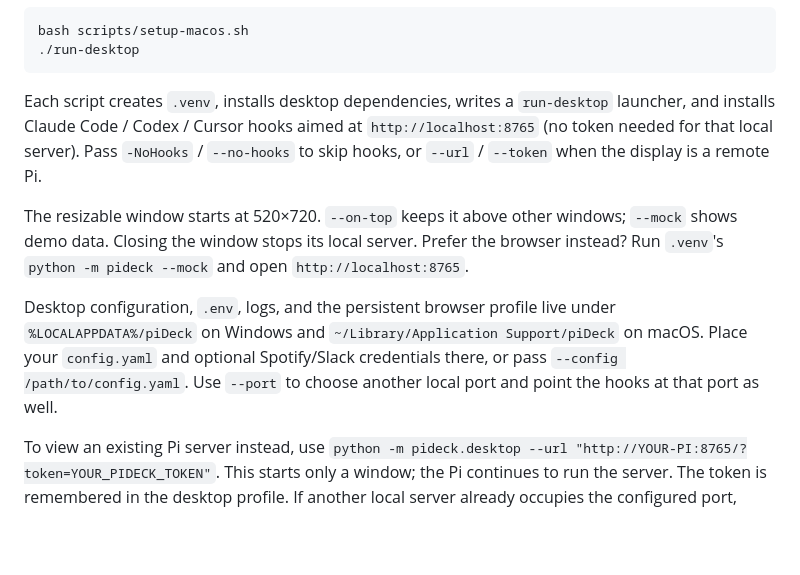
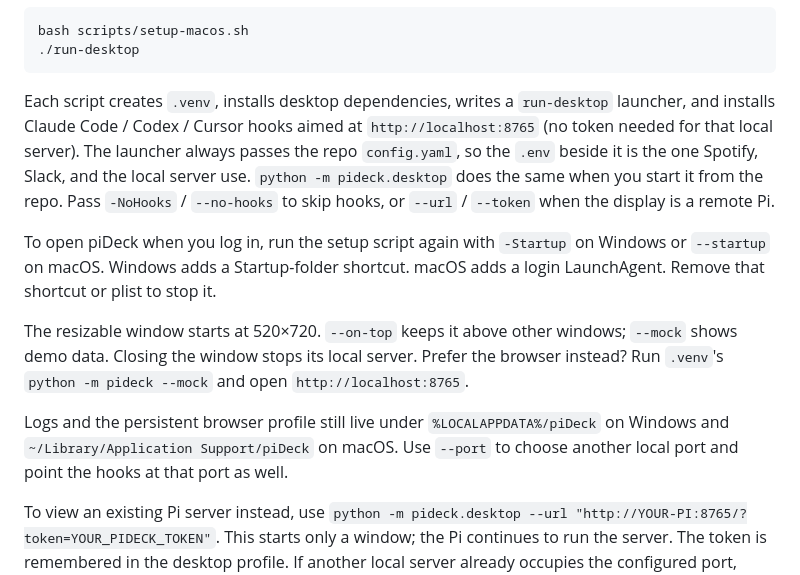
Before and after one commit to zapulam/piDeck, a Markdown page: README.md, the part around the change. Drawn GitHub-style; blank space fills up the shorter version.

````diff
--- a/README.md
+++ b/README.md
@@ -78,11 +78,13 @@ bash scripts/setup-macos.sh
 ./run-desktop
 ```
 
-Each script creates `.venv`, installs desktop dependencies, writes a `run-desktop` launcher, and installs Claude Code / Codex / Cursor hooks aimed at `http://localhost:8765` (no token needed for that local server). Pass `-NoHooks` / `--no-hooks` to skip hooks, or `--url` / `--token` when the display is a remote Pi.
+Each script creates `.venv`, installs desktop dependencies, writes a `run-desktop` launcher, and installs Claude Code / Codex / Cursor hooks aimed at `http://localhost:8765` (no token needed for that local server). The launcher always passes the repo `config.yaml`, so the `.env` beside it is the one Spotify, Slack, and the local server use. `python -m pideck.desktop` does the same when you start it from the repo. Pass `-NoHooks` / `--no-hooks` to skip hooks, or `--url` / `--token` when the display is a remote Pi.
+
+To open piDeck when you log in, run the setup script again with `-Startup` on Windows or `--startup` on macOS. Windows adds a Startup-folder shortcut. macOS adds a login LaunchAgent. Remove that shortcut or plist to stop it.
 
 The resizable window starts at 520×720. `--on-top` keeps it above other windows; `--mock` shows demo data. Closing the window stops its local server. Prefer the browser instead? Run `.venv`'s `python -m pideck --mock` and open `http://localhost:8765`.
 
-Desktop configuration, `.env`, logs, and the persistent browser profile live under `%LOCALAPPDATA%/piDeck` on Windows and `~/Library/Application Support/piDeck` on macOS. Place your `config.yaml` and optional Spotify/Slack credentials there, or pass `--config /path/to/config.yaml`. Use `--port` to choose another local port and point the hooks at that port as well.
+Logs and the persistent browser profile still live under `%LOCALAPPDATA%/piDeck` on Windows and `~/Library/Application Support/piDeck` on macOS. Use `--port` to choose another local port and point the hooks at that port as well.
 
 To view an existing Pi server instead, use `python -m pideck.desktop --url "http://YOUR-PI:8765/?token=YOUR_PIDECK_TOKEN"`. This starts only a window; the Pi continues to run the server. The token is remembered in the desktop profile. If another local server already occupies the configured port, close it or use `--url http://localhost:8765` to view it.
 
````
Also changed, not shown: pideck/assets/pideck.png (added), 18 other files.
